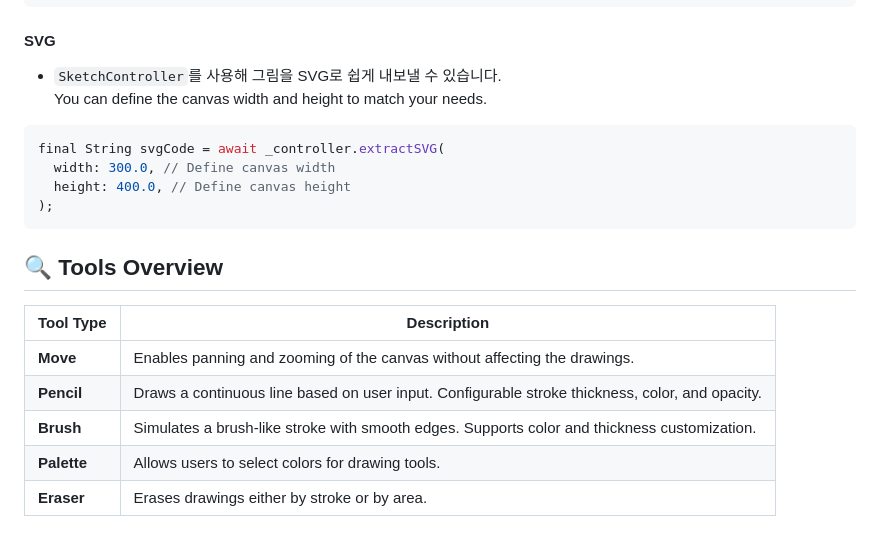
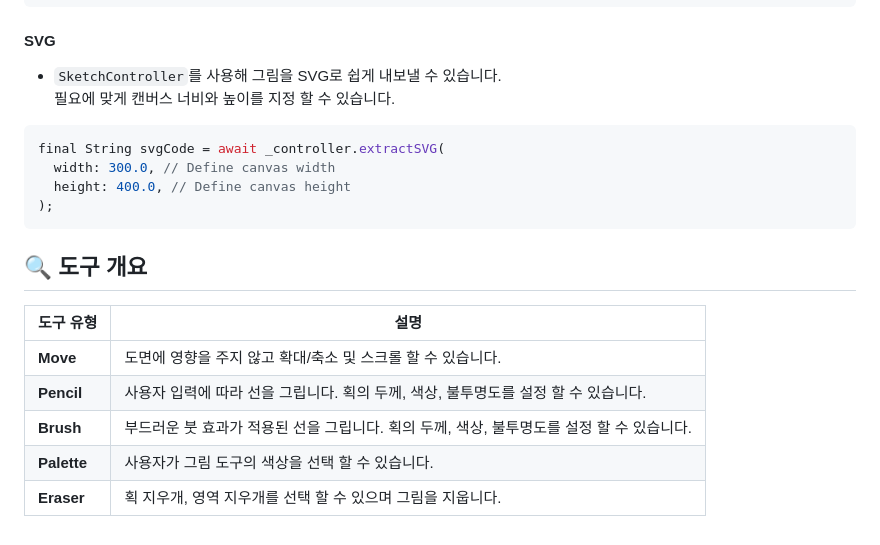
Before and after one commit to Fasoo-DigitalPage/sketch_flow, a Markdown page: README-KO.md, the part around the change printed below. GitHub-like rendering.

````diff
--- a/README-KO.md
+++ b/README-KO.md
@@ -98,7 +98,7 @@ final Uint8List? image = await _controller.extractPNG(
 ```
 #### SVG
 - `SketchController`를 사용해 그림을 SVG로 쉽게 내보낼 수 있습니다.
-You can define the canvas width and height to match your needs.
+필요에 맞게 캔버스 너비와 높이를 지정 할 수 있습니다.
 ```dart
 final String svgCode = await _controller.extractSVG(
   width: 300.0, // Define canvas width
@@ -106,11 +106,11 @@ final String svgCode = await _controller.extractSVG(
 );
 ```
 
-## 🔍 Tools Overview
-| Tool Type   | Description                                                                                      |
+## 🔍 도구 개요
+| 도구 유형   | 설명                                                                                      |
 | ----------- | ------------------------------------------------------------------------------------------------ |
-| **Move**    | Enables panning and zooming of the canvas without affecting the drawings.                        |
-| **Pencil**  | Draws a continuous line based on user input. Configurable stroke thickness, color, and opacity.  |
-| **Brush**   | Simulates a brush-like stroke with smooth edges. Supports color and thickness customization.     |
-| **Palette** | Allows users to select colors for drawing tools. |
-| **Eraser**  | Erases drawings either by stroke or by area.    |
+| **Move**    | 도면에 영향을 주지 않고 확대/축소 및 스크롤 할 수 있습니다.                        |
+| **Pencil**  | 사용자 입력에 따라 선을 그립니다. 획의 두께, 색상, 불투명도를 설정 할 수 있습니다.  |
+| **Brush**   | 부드러운 붓 효과가 적용된 선을 그립니다. 획의 두께, 색상, 불투명도를 설정 할 수 있습니다.     |
+| **Palette** | 사용자가 그림 도구의 색상을 선택 할 수 있습니다. |
+| **Eraser**  | 획 지우개, 영역 지우개를 선택 할 수 있으며 그림을 지웁니다.    |
````
Also changed, not shown: other parts of README-KO.md (+1 -1 lines).
